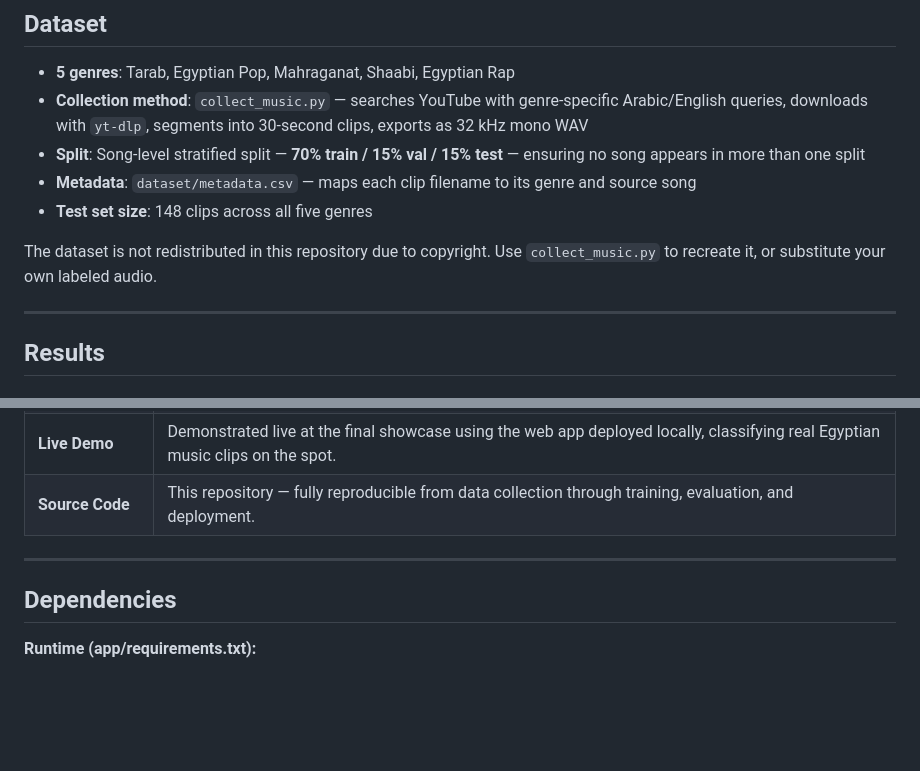
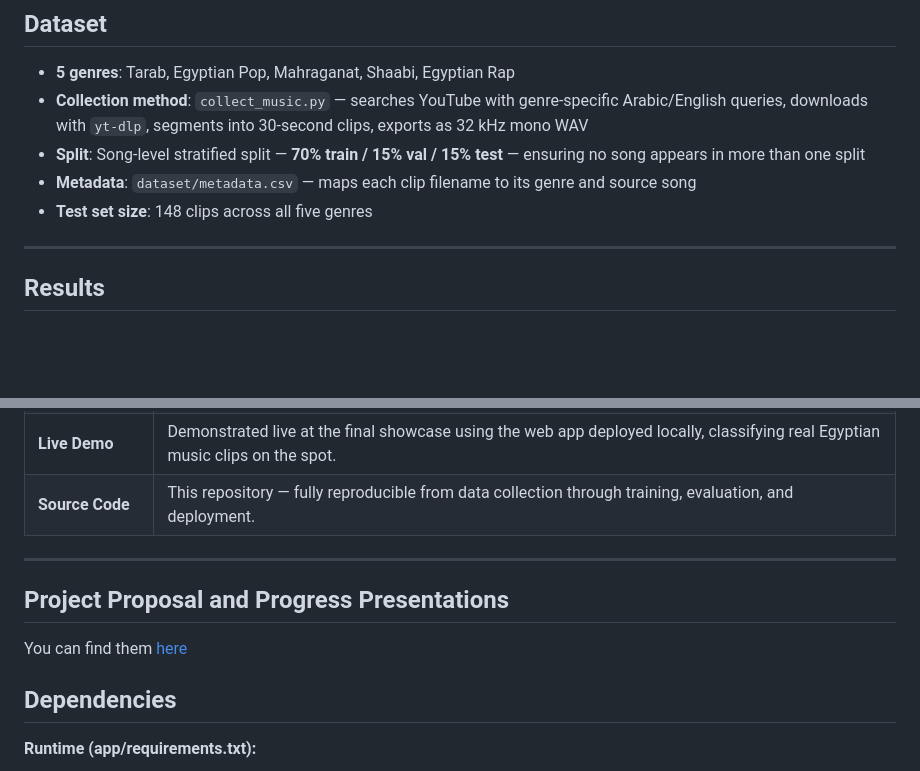
Before and after one commit to KareemElnaghy/Egyptian-Music-Genre-Classification, a Markdown page: README.md, 2 parts joined by grey strips. Drawn GitHub-style; blank space fills up the shorter version.

Commit message:
Update README with project proposal link
Added a section for project proposal and progress presentations.

```diff
--- a/README.md
+++ b/README.md
@@ -83,8 +83,6 @@ Build an accurate, interpretable, and deployable genre classifier for Egyptian m
 - **Split**: Song-level stratified split — **70% train / 15% val / 15% test** — ensuring no song appears in more than one split
 - **Metadata**: `dataset/metadata.csv` — maps each clip filename to its genre and source song
 - **Test set size**: 148 clips across all five genres
-
-The dataset is not redistributed in this repository due to copyright. Use `collect_music.py` to recreate it, or substitute your own labeled audio.
 
 ---
 
@@ -242,6 +240,8 @@ Grad-CAM heatmaps are generated by `src/explain.py`, targeting `conv_block6` of
 
 ---
 
+## Project Proposal and Progress Presentations
+You can find them [here](https://drive.google.com/drive/folders/1OvfEHxLaQnC_NOqzey5Tmifq1I5wHs97?usp=sharing)
 ## Dependencies
 
 **Runtime (app/requirements.txt):**
```
